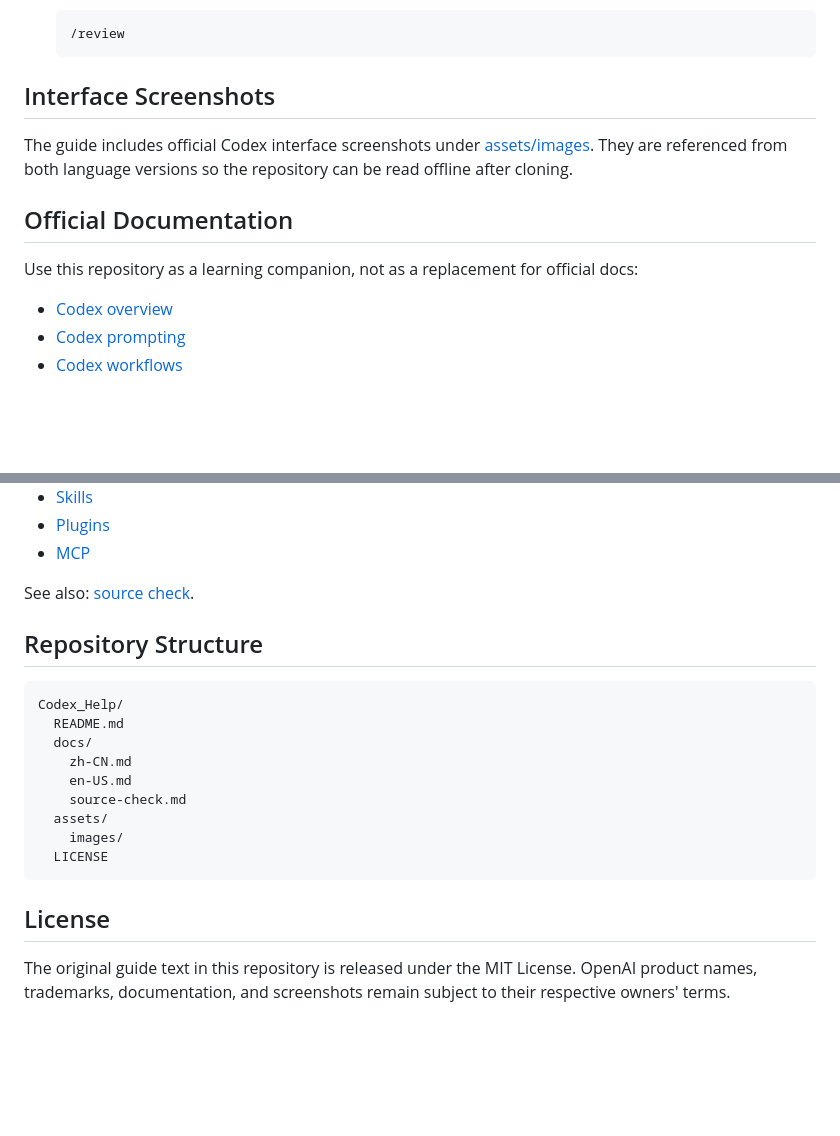
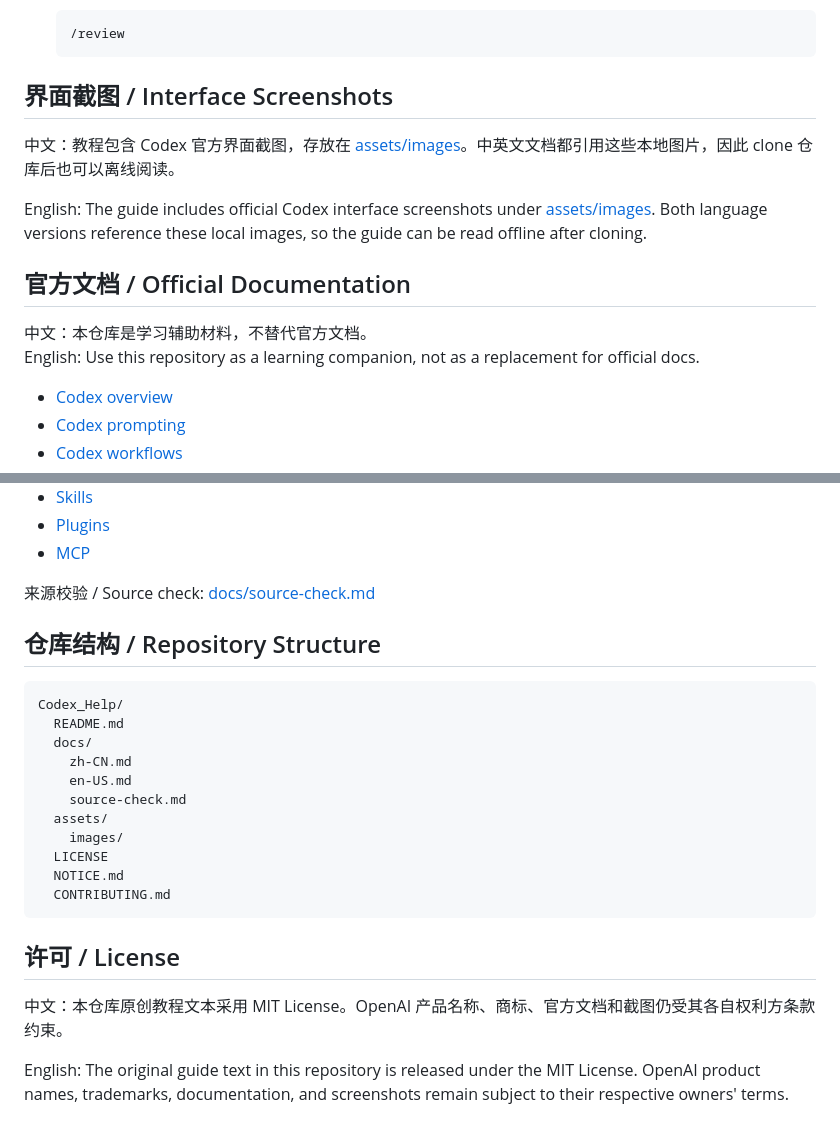
Before and after one commit to xenosxu1-bot/Codex_Help, a Markdown page: README.md, 2 parts joined by grey strips. Rendered like a GitHub page; blank space fills up the shorter version.

````diff
--- a/README.md
+++ b/README.md
@@ -46,13 +98,16 @@ An unofficial, bilingual quick-start and practical guide for OpenAI Codex.
    /review
    ```
 
-## Interface Screenshots
+## 界面截图 / Interface Screenshots
 
-The guide includes official Codex interface screenshots under [assets/images](assets/images). They are referenced from both language versions so the repository can be read offline after cloning.
+中文：教程包含 Codex 官方界面截图，存放在 [assets/images](assets/images)。中英文文档都引用这些本地图片，因此 clone 仓库后也可以离线阅读。
 
-## Official Documentation
+English: The guide includes official Codex interface screenshots under [assets/images](assets/images). Both language versions reference these local images, so the guide can be read offline after cloning.
 
-Use this repository as a learning companion, not as a replacement for official docs:
+## 官方文档 / Official Documentation
+
+中文：本仓库是学习辅助材料，不替代官方文档。
+English: Use this repository as a learning companion, not as a replacement for official docs.
 
 - [Codex overview](https://developers.openai.com/codex/overview)
 - [Codex prompting](https://developers.openai.com/codex/prompting)
@@ -67,9 +122,9 @@ Use this repository as a learning companion, not as a replacement for official d
 - [Plugins](https://developers.openai.com/codex/plugins)
 - [MCP](https://developers.openai.com/codex/mcp)
 
-See also: [source check](docs/source-check.md).
+来源校验 / Source check: [docs/source-check.md](docs/source-check.md)
 
-## Repository Structure
+## 仓库结构 / Repository Structure
 
 ```text
 Codex_Help/
@@ -81,8 +136,12 @@ Codex_Help/
   assets/
     images/
   LICENSE
+  NOTICE.md
+  CONTRIBUTING.md
 ```
 
-## License
+## 许可 / License
 
-The original guide text in this repository is released under the MIT License. OpenAI product names, trademarks, documentation, and screenshots remain subject to their respective owners' terms.
+中文：本仓库原创教程文本采用 MIT License。OpenAI 产品名称、商标、官方文档和截图仍受其各自权利方条款约束。
+
+English: The original guide text in this repository is released under the MIT License. OpenAI product names, trademarks, documentation, and screenshots remain subject to their respective owners' terms.
````
Also changed, not shown: other parts of README.md (+63 -11 lines).
